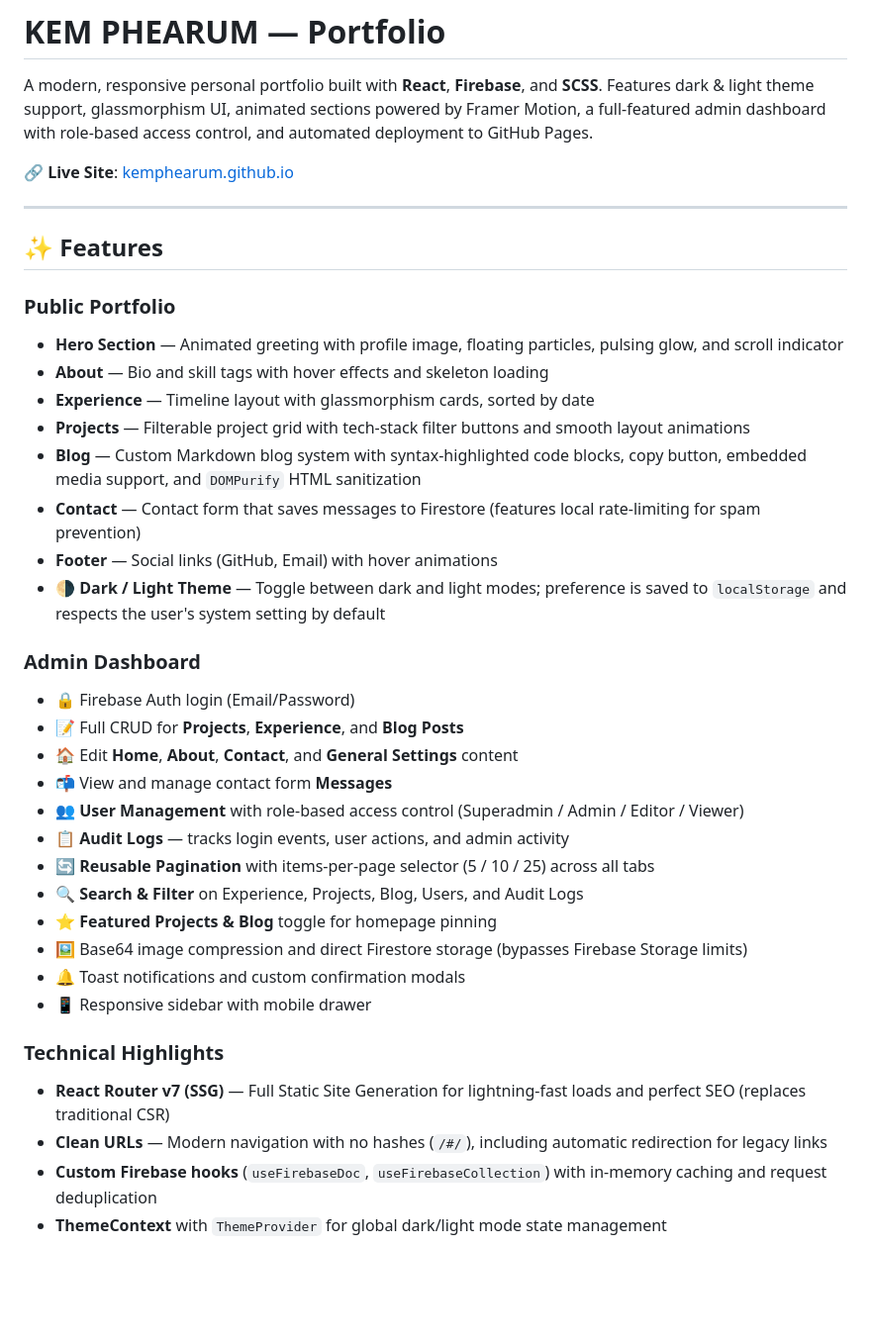
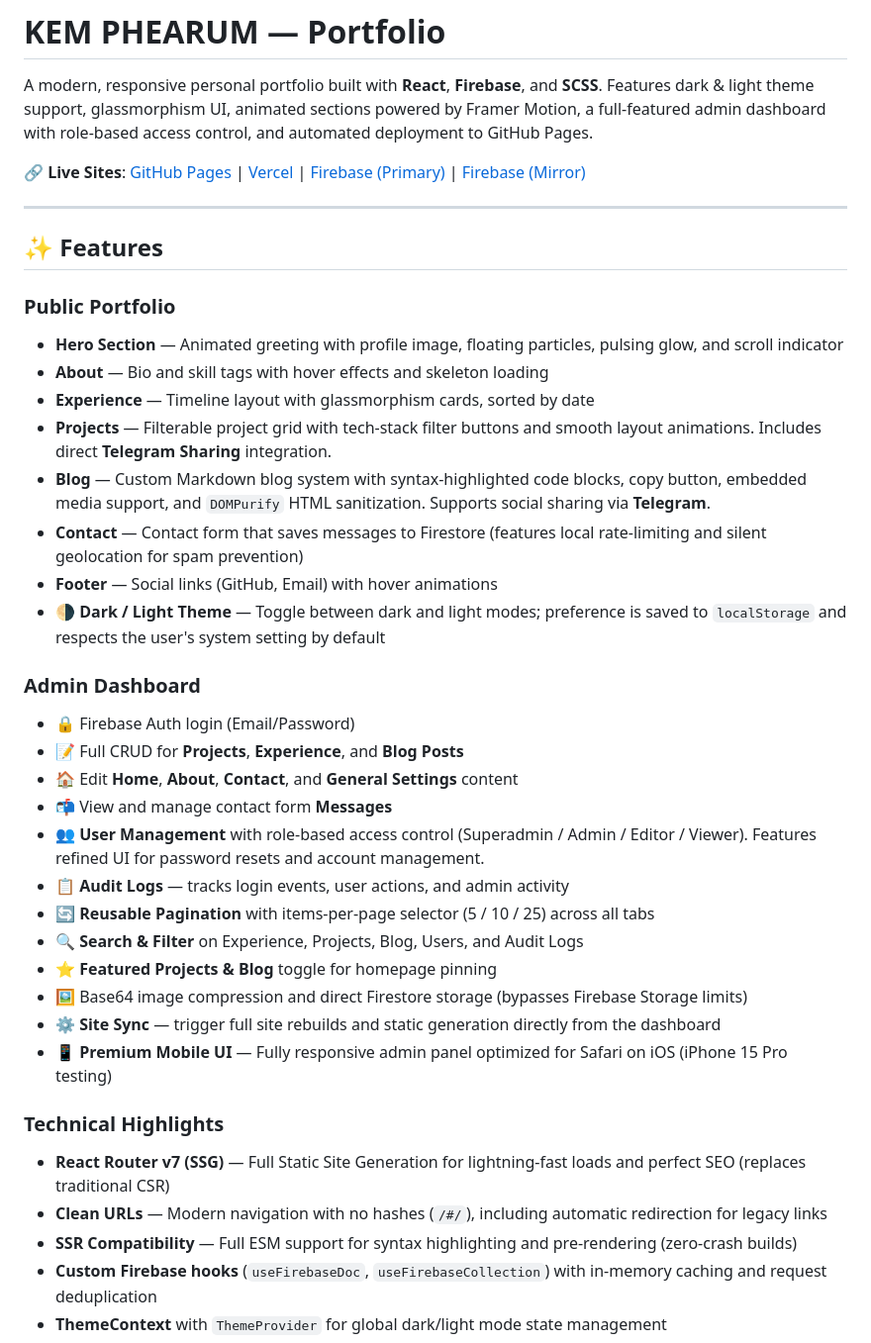
Before and after one commit to kemphearum/kemphearum.github.io, a Markdown page: README.md, the part around the change. Shown at 99% size. Rendered like a GitHub page; blank space fills up the shorter version.

Commit message:
docs: update README with new features and all site mirrors

```diff
--- a/README.md
+++ b/README.md
@@ -2,7 +2,7 @@
 
 A modern, responsive personal portfolio built with **React**, **Firebase**, and **SCSS**. Features dark & light theme support, glassmorphism UI, animated sections powered by Framer Motion, a full-featured admin dashboard with role-based access control, and automated deployment to GitHub Pages.
 
-🔗 **Live Site**: [kemphearum.github.io](https://kemphearum.github.io/)
+🔗 **Live Sites**: [GitHub Pages](https://kemphearum.github.io/) | [Vercel](https://phearum-info.vercel.app/) | [Firebase (Primary)](https://phearum-info.web.app/) | [Firebase (Mirror)](https://kem-phearum.web.app/)
 
 ---
 
@@ -12,9 +12,9 @@ A modern, responsive personal portfolio built with **React**, **Firebase**, and
 - **Hero Section** — Animated greeting with profile image, floating particles, pulsing glow, and scroll indicator
 - **About** — Bio and skill tags with hover effects and skeleton loading
 - **Experience** — Timeline layout with glassmorphism cards, sorted by date
-- **Projects** — Filterable project grid with tech-stack filter buttons and smooth layout animations
-- **Blog** — Custom Markdown blog system with syntax-highlighted code blocks, copy button, embedded media support, and `DOMPurify` HTML sanitization
-- **Contact** — Contact form that saves messages to Firestore (features local rate-limiting for spam prevention)
+- **Projects** — Filterable project grid with tech-stack filter buttons and smooth layout animations. Includes direct **Telegram Sharing** integration.
+- **Blog** — Custom Markdown blog system with syntax-highlighted code blocks, copy button, embedded media support, and `DOMPurify` HTML sanitization. Supports social sharing via **Telegram**.
+- **Contact** — Contact form that saves messages to Firestore (features local rate-limiting and silent geolocation for spam prevention)
 - **Footer** — Social links (GitHub, Email) with hover animations
 - **🌗 Dark / Light Theme** — Toggle between dark and light modes; preference is saved to `localStorage` and respects the user's system setting by default
 
@@ -23,18 +23,19 @@ A modern, responsive personal portfolio built with **React**, **Firebase**, and
 - 📝 Full CRUD for **Projects**, **Experience**, and **Blog Posts**
 - 🏠 Edit **Home**, **About**, **Contact**, and **General Settings** content
 - 📬 View and manage contact form **Messages**
-- 👥 **User Management** with role-based access control (Superadmin / Admin / Editor / Viewer)
+- 👥 **User Management** with role-based access control (Superadmin / Admin / Editor / Viewer). Features refined UI for password resets and account management.
 - 📋 **Audit Logs** — tracks login events, user actions, and admin activity
 - 🔄 **Reusable Pagination** with items-per-page selector (5 / 10 / 25) across all tabs
 - 🔍 **Search & Filter** on Experience, Projects, Blog, Users, and Audit Logs
 - ⭐ **Featured Projects & Blog** toggle for homepage pinning
 - 🖼️ Base64 image compression and direct Firestore storage (bypasses Firebase Storage limits)
-- 🔔 Toast notifications and custom confirmation modals
-- 📱 Responsive sidebar with mobile drawer
+- ⚙️ **Site Sync** — trigger full site rebuilds and static generation directly from the dashboard
+- 📱 **Premium Mobile UI** — Fully responsive admin panel optimized for Safari on iOS (iPhone 15 Pro testing)
 
 ### Technical Highlights
 - **React Router v7 (SSG)** — Full Static Site Generation for lightning-fast loads and perfect SEO (replaces traditional CSR)
 - **Clean URLs** — Modern navigation with no hashes (`/#/`), including automatic redirection for legacy links
+- **SSR Compatibility** — Full ESM support for syntax highlighting and pre-rendering (zero-crash builds)
 - **Custom Firebase hooks** (`useFirebaseDoc`, `useFirebaseCollection`) with in-memory caching and request deduplication
 - **ThemeContext** with `ThemeProvider` for global dark/light mode state management
 - **Skeleton loaders** for every data-fetching section
```
